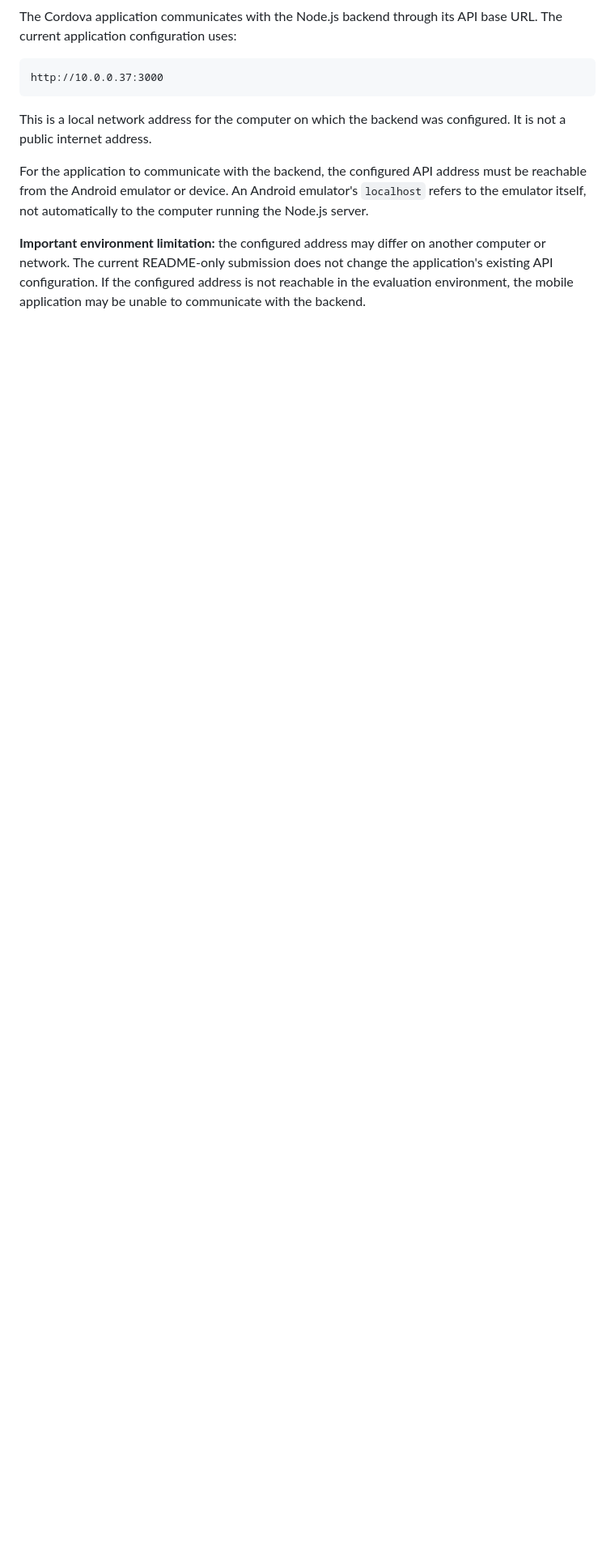
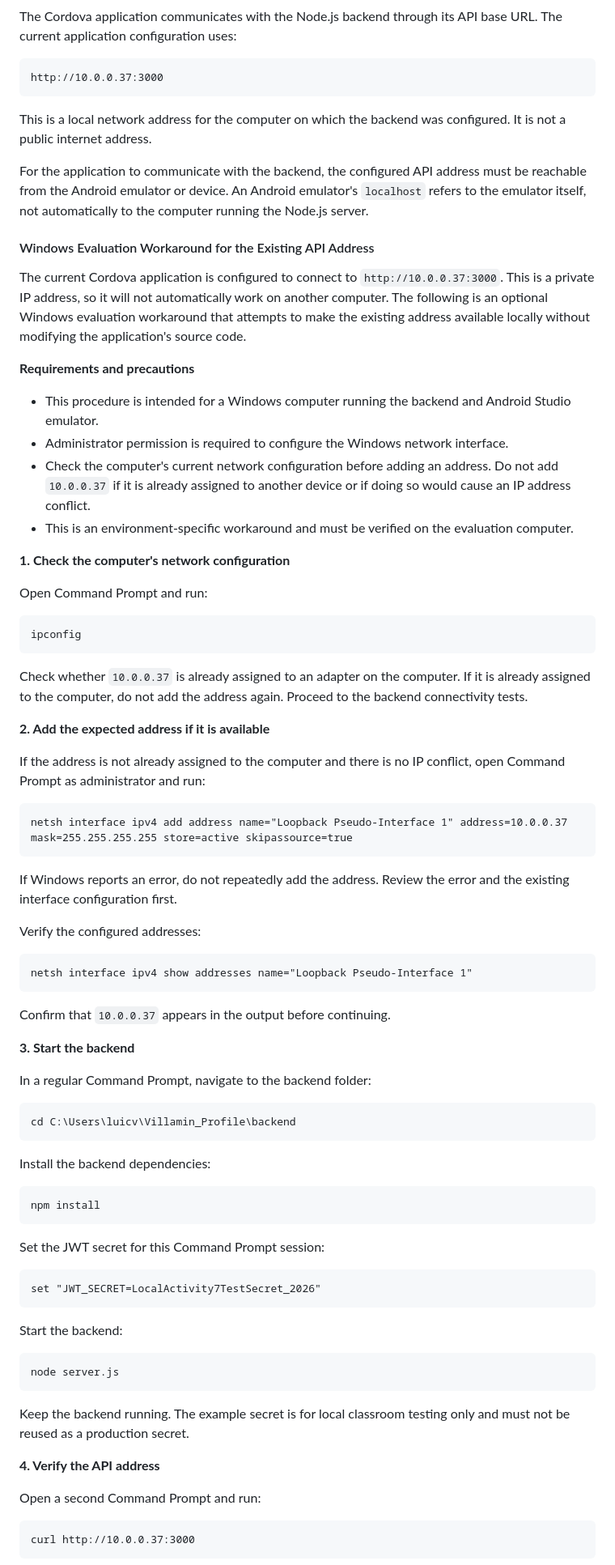
Before and after one commit to LuicVillamin/Villamin_StudentProfile, a Markdown page: README.md, the part around one of its changes. Shown at 81% size. Rendered like a GitHub page; blank space fills up the shorter version.

Commit message:
Document Windows backend connection workaround\

````diff
--- a/README.md
+++ b/README.md
@@ -1109,4 +1109,78 @@ This is a local network address for the computer on which the backend was config
 
 For the application to communicate with the backend, the configured API address must be reachable from the Android emulator or device. An Android emulator's `localhost` refers to the emulator itself, not automatically to the computer running the Node.js server.
 
-**Important environment limitation:** the configured address may differ on another computer or network. The current README-only submission does not change the application's existing API configuration. If the configured address is not reachable in the evaluation environment, the mobile application may be unable to communicate with the backend.
+#### Windows Evaluation Workaround for the Existing API Address
+
+The current Cordova application is configured to connect to `http://10.0.0.37:3000`. This is a private IP address, so it will not automatically work on another computer. The following is an optional Windows evaluation workaround that attempts to make the existing address available locally without modifying the application's source code.
+
+**Requirements and precautions**
+
+- This procedure is intended for a Windows computer running the backend and Android Studio emulator.
+- Administrator permission is required to configure the Windows network interface.
+- Check the computer's current network configuration before adding an address. Do not add `10.0.0.37` if it is already assigned to another device or if doing so would cause an IP address conflict.
+- This is an environment-specific workaround and must be verified on the evaluation computer.
+
+**1. Check the computer's network configuration**
+
+Open Command Prompt and run:
+
+```cmd
+ipconfig
+```
+
+Check whether `10.0.0.37` is already assigned to an adapter on the computer. If it is already assigned to the computer, do not add the address again. Proceed to the backend connectivity tests.
+
+**2. Add the expected address if it is available**
+
+If the address is not already assigned to the computer and there is no IP conflict, open Command Prompt as administrator and run:
+
+```cmd
+netsh interface ipv4 add address name="Loopback Pseudo-Interface 1" address=10.0.0.37 mask=255.255.255.255 store=active skipassource=true
+```
+
+If Windows reports an error, do not repeatedly add the address. Review the error and the existing interface configuration first.
+
+Verify the configured addresses:
+
+```cmd
+netsh interface ipv4 show addresses name="Loopback Pseudo-Interface 1"
+```
+
+Confirm that `10.0.0.37` appears in the output before continuing.
+
+**3. Start the backend**
+
+In a regular Command Prompt, navigate to the backend folder:
+
+```cmd
+cd C:\Users\luicv\Villamin_Profile\backend
+```
+
+Install the backend dependencies:
+
+```cmd
+npm install
+```
+
+Set the JWT secret for this Command Prompt session:
+
+```cmd
+set "JWT_SECRET=LocalActivity7TestSecret_2026"
+```
+
+Start the backend:
+
+```cmd
+node server.js
+```
+
+Keep the backend running. The example secret is for local classroom testing only and must not be reused as a production secret.
+
+**4. Verify the API address**
+
+Open a second Command Prompt and run:
+
+```cmd
+curl http://10.0.0.37:3000
+```
+
````
Also changed, not shown: other parts of README.md (+19 -0 lines).
